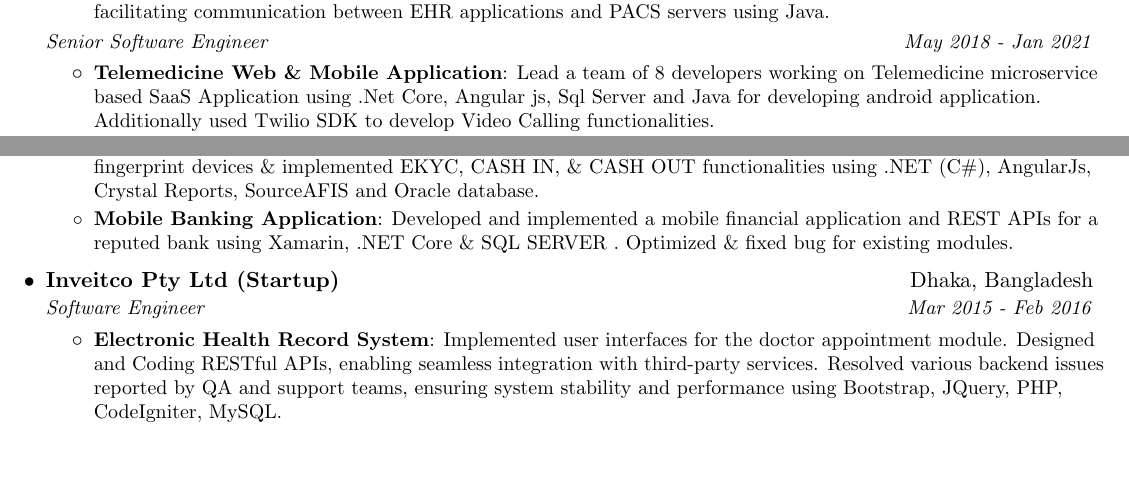
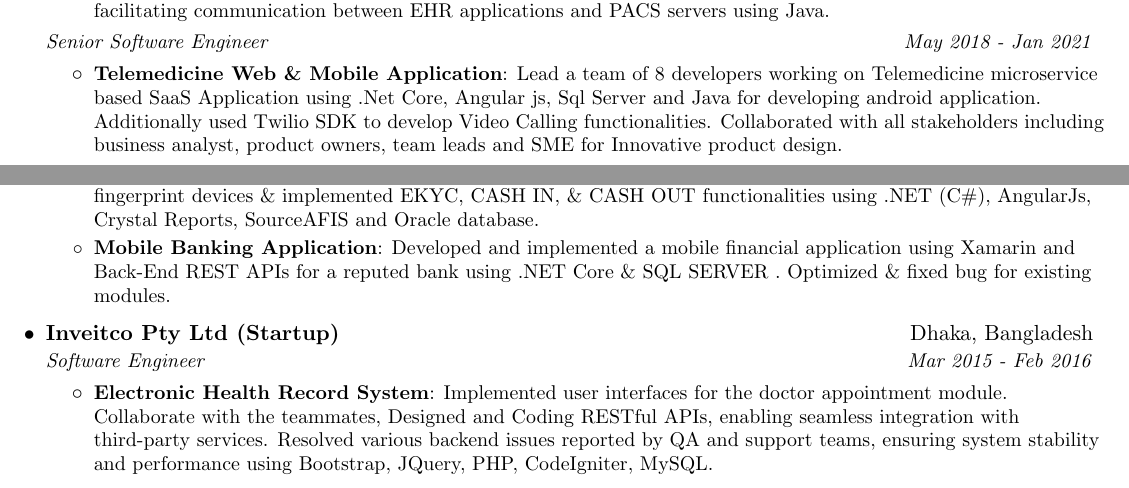
Before and after one commit to encryptedtouhid/Resume, a LaTeX CV (khaled_sde_resume.tex): two parts of pages 1 and 2 of 2, joined at a grey line, cut so that both start at the same text, the shorter picture padded with empty space. Compiled offline with pdfLaTeX.

Commit message:
Update khaled_sde_resume.tex

```diff
--- a/khaled_sde_resume.tex
+++ b/khaled_sde_resume.tex
@@ -167,7 +167,8 @@
       {Senior Software Engineer}{May 2018 - Jan 2021}
       \resumeItemListStart
         \resumeItem{Telemedicine Web \& Mobile Application}
-         {Lead a team of 8 developers working on Telemedicine microservice based SaaS Application using .Net Core, Angular js, Sql Server and Java for developing android application. Additionally used Twilio SDK to develop Video Calling functionalities. }
+         {Lead a team of 8 developers working on Telemedicine microservice based SaaS Application using .Net Core, Angular js, Sql Server and Java for developing android application. Additionally used Twilio SDK to develop Video Calling functionalities. Collaborated with all stakeholders including business analyst, product owners, team leads and
+         SME for Innovative product design.}
         \resumeItem{Cross-Platform Prescription Application}
          {Developed \& implemented Cross-platform desktop prescription application using ElectronJs, SQLite,  Vue Js \& .Net Core Rest Api. Served 1 large govt hospital, 1000 doctor \& over ten thousand patients in 3 month.}
     \resumeItemListEnd
@@ -181,7 +182,7 @@
         \resumeItem{Agent Banking Solution}
           {Developed a fingerprint middleware service to standardize data from multiple fingerprint devices \& implemented EKYC, CASH IN, \& CASH OUT functionalities using .NET (C\#), AngularJs, Crystal Reports, SourceAFIS and Oracle database.}
         \resumeItem{Mobile Banking Application}
-          {Developed and implemented a mobile financial application and REST APIs for a reputed bank using Xamarin, .NET Core \& SQL SERVER . Optimized \& fixed bug for existing modules. }
+          {Developed and implemented a mobile financial application using Xamarin and  Back-End REST APIs for a reputed bank using .NET Core \& SQL SERVER . Optimized \& fixed bug for existing modules. }
       \resumeItemListEnd
 
 
@@ -190,7 +191,7 @@
       {Software Engineer}{Mar 2015 - Feb 2016}
       \resumeItemListStart
         \resumeItem{Electronic Health Record System}
-          {Implemented user interfaces for the doctor appointment module. Designed and Coding RESTful APIs, enabling seamless integration with third-party services. Resolved various backend issues reported by QA and support teams, ensuring system stability and performance using Bootstrap, JQuery, PHP, CodeIgniter, MySQL.}
+          {Implemented user interfaces for the doctor appointment module. Collaborate with the teammates, Designed and Coding RESTful APIs, enabling seamless integration with third-party services. Resolved various backend issues reported by QA and support teams, ensuring system stability and performance using Bootstrap, JQuery, PHP, CodeIgniter, MySQL.}
         \resumeItemListEnd
 
   \resumeSubHeadingListEnd
```
